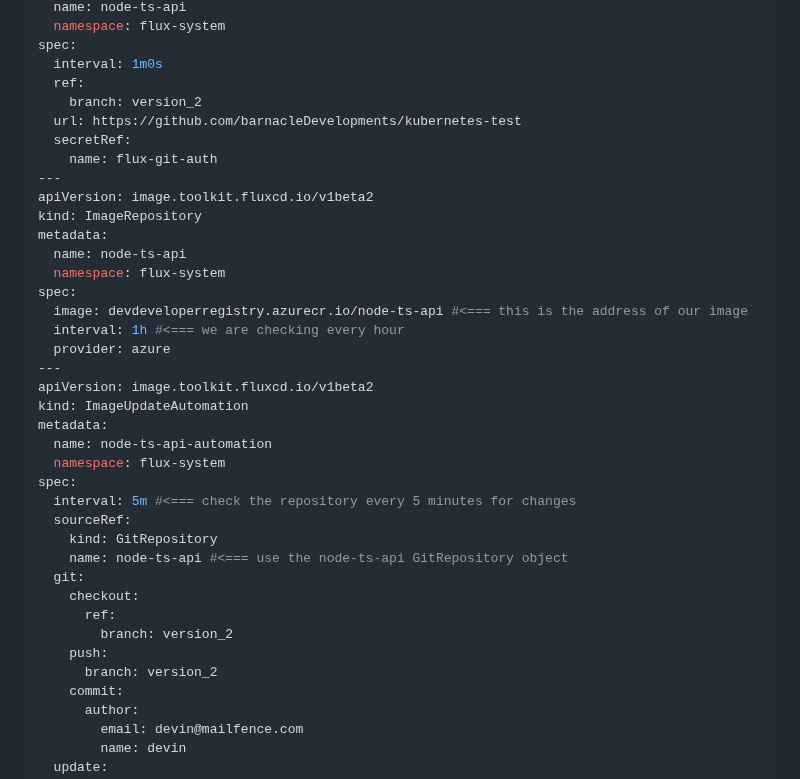
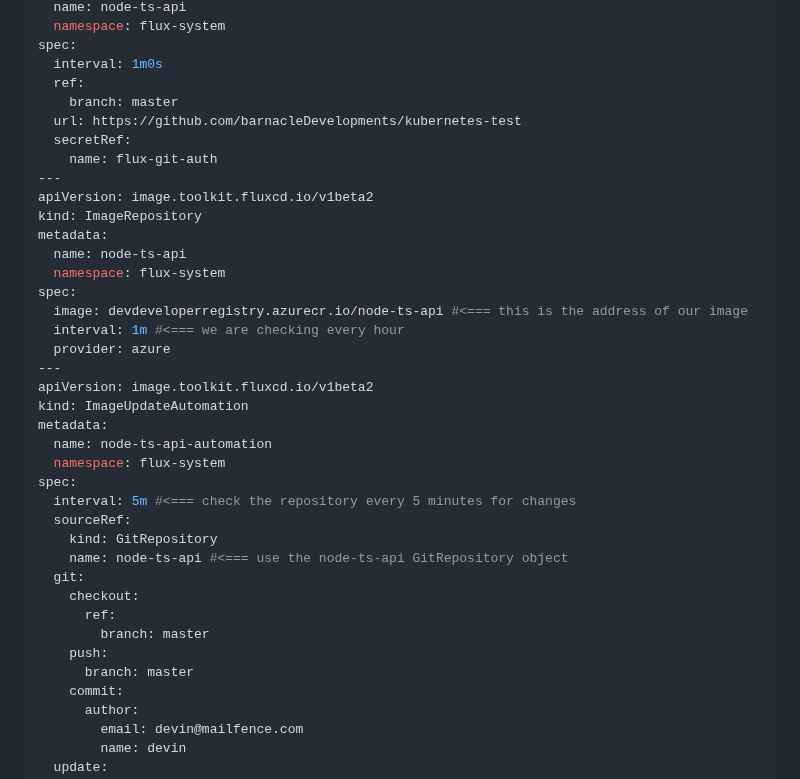
Before and after one commit to barnacleDevelopments/PersonalSite, a Markdown page: content/blog/managing-expressjs-api-kubernetes-deployment-with-flux.md, the part around the change. Rendered like a GitHub page.

Commit message:
flux article update

```diff
--- a/content/blog/managing-expressjs-api-kubernetes-deployment-with-flux.md
+++ b/content/blog/managing-expressjs-api-kubernetes-deployment-with-flux.md
@@ -371,7 +371,7 @@ metadata:
 spec:
   interval: 1m0s
   ref:
-    branch: version_2
+    branch: master
   url: https://github.com/barnacleDevelopments/kubernetes-test
   secretRef:
     name: flux-git-auth
@@ -383,7 +383,7 @@ metadata:
   namespace: flux-system
 spec:
   image: devdeveloperregistry.azurecr.io/node-ts-api #<=== this is the address of our image
-  interval: 1h #<=== we are checking every hour
+  interval: 1m #<=== we are checking every hour
   provider: azure
 ---
 apiVersion: image.toolkit.fluxcd.io/v1beta2
@@ -399,9 +399,9 @@ spec:
   git:
     checkout:
       ref:
-        branch: version_2
+        branch: master
     push:
-      branch: version_2
+      branch: master
     commit:
       author:
         email: devin@mailfence.com
```
